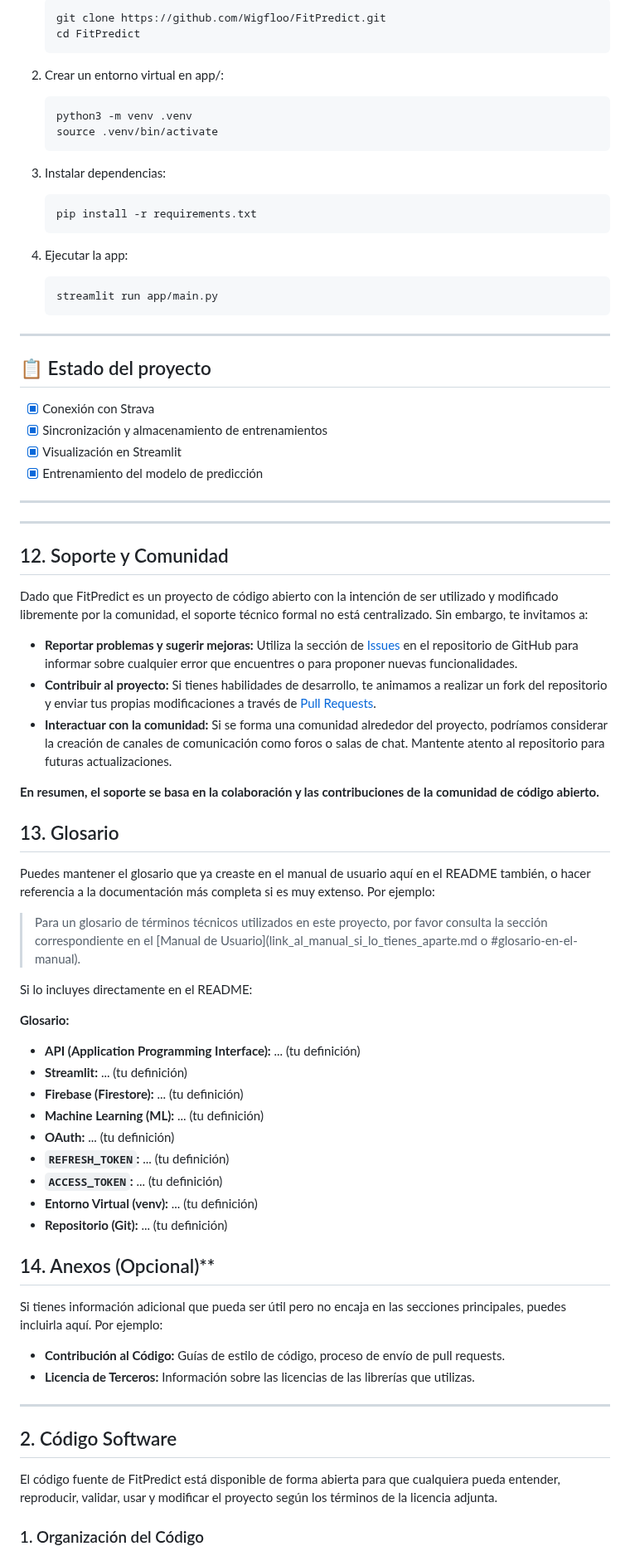
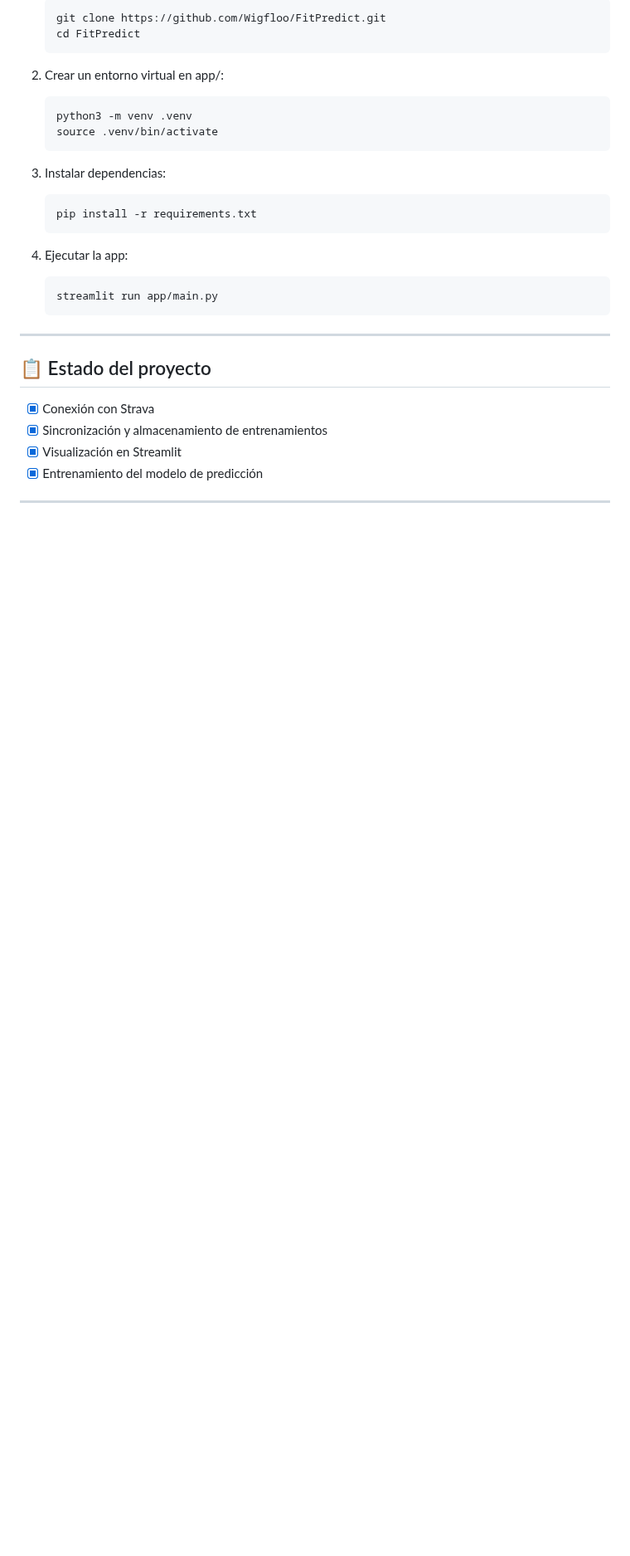
Before and after one commit to Wigfloo/FitPredict, a Markdown page: README.md, the part around one of its changes. Shown at 83% size. Rendered like a GitHub page; blank space fills up the shorter version.

Commit message:
modificacion al readme

```diff
--- a/README.md
+++ b/README.md
@@ -98,50 +98,4 @@ URL_API=https://www.strava.com/api/v3
 
 ---
 
----
 
-## 12. Soporte y Comunidad
-
-Dado que FitPredict es un proyecto de código abierto con la intención de ser utilizado y modificado libremente por la comunidad, el soporte técnico formal no está centralizado. Sin embargo, te invitamos a:
-
-* **Reportar problemas y sugerir mejoras:** Utiliza la sección de [Issues](https://github.com/Wigfloo/FitPredict/issues) en el repositorio de GitHub para informar sobre cualquier error que encuentres o para proponer nuevas funcionalidades.
-* **Contribuir al proyecto:** Si tienes habilidades de desarrollo, te animamos a realizar un fork del repositorio y enviar tus propias modificaciones a través de [Pull Requests](https://github.com/Wigfloo/FitPredict/pulls).
-* **Interactuar con la comunidad:** Si se forma una comunidad alrededor del proyecto, podríamos considerar la creación de canales de comunicación como foros o salas de chat. Mantente atento al repositorio para futuras actualizaciones.
-
-**En resumen, el soporte se basa en la colaboración y las contribuciones de la comunidad de código abierto.**
-
-## 13. Glosario
-
-Puedes mantener el glosario que ya creaste en el manual de usuario aquí en el README también, o hacer referencia a la documentación más completa si es muy extenso. Por ejemplo:
-
-> Para un glosario de términos técnicos utilizados en este proyecto, por favor consulta la sección correspondiente en el [Manual de Usuario](link_al_manual_si_lo_tienes_aparte.md o #glosario-en-el-manual).
-
-Si lo incluyes directamente en el README:
-
-**Glosario:**
-
-* **API (Application Programming Interface):** ... (tu definición)
-* **Streamlit:** ... (tu definición)
-* **Firebase (Firestore):** ... (tu definición)
-* **Machine Learning (ML):** ... (tu definición)
-* **OAuth:** ... (tu definición)
-* **`REFRESH_TOKEN`:** ... (tu definición)
-* **`ACCESS_TOKEN`:** ... (tu definición)
-* **Entorno Virtual (venv):** ... (tu definición)
-* **Repositorio (Git):** ... (tu definición)
-
-## 14. Anexos (Opcional)**
-
-Si tienes información adicional que pueda ser útil pero no encaja en las secciones principales, puedes incluirla aquí. Por ejemplo:
-
-* **Contribución al Código:** Guías de estilo de código, proceso de envío de pull requests.
-* **Licencia de Terceros:** Información sobre las licencias de las librerías que utilizas.
-
----
-
-## 2. Código Software
-
-El código fuente de FitPredict está disponible de forma abierta para que cualquiera pueda entender, reproducir, validar, usar y modificar el proyecto según los términos de la licencia adjunta.
-
-### 1. Organización del Código
-
```
Also changed, not shown: other parts of README.md (+0 -26 lines).
